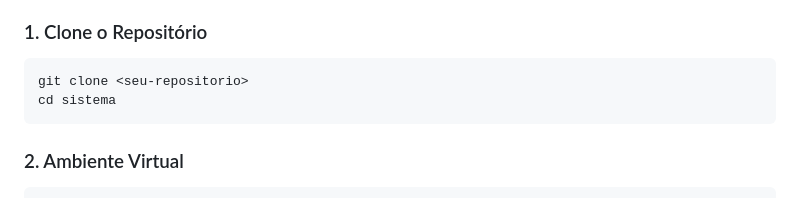
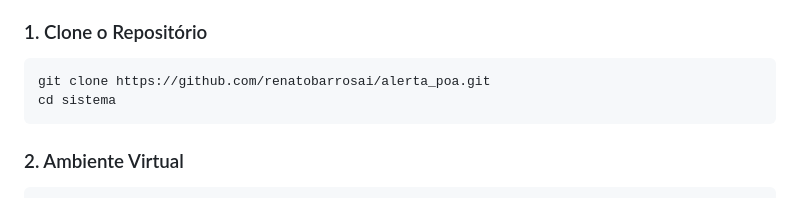
Before and after one commit to renatobarros-ai/alerta_poa, a Markdown page: README.md, the part around the change. Rendered like a GitHub page.

````diff
--- a/README.md
+++ b/README.md
@@ -117,7 +117,7 @@ alagamentos_poa/
 ### 1. Clone o Repositório
 
 ```bash
-git clone <seu-repositorio>
+git clone https://github.com/renatobarrosai/alerta_poa.git
 cd sistema
 ```
 
````
